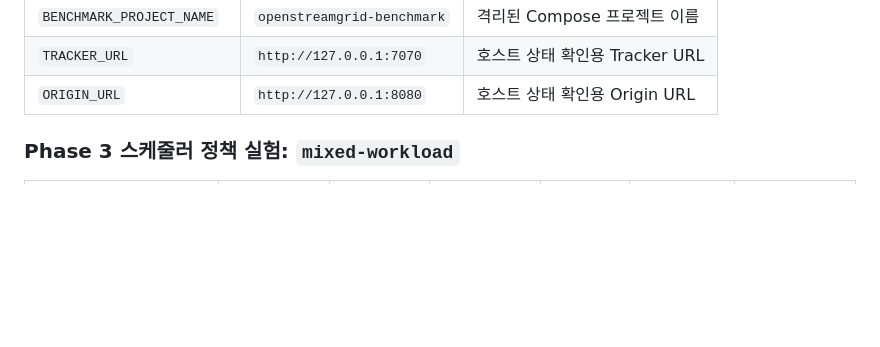
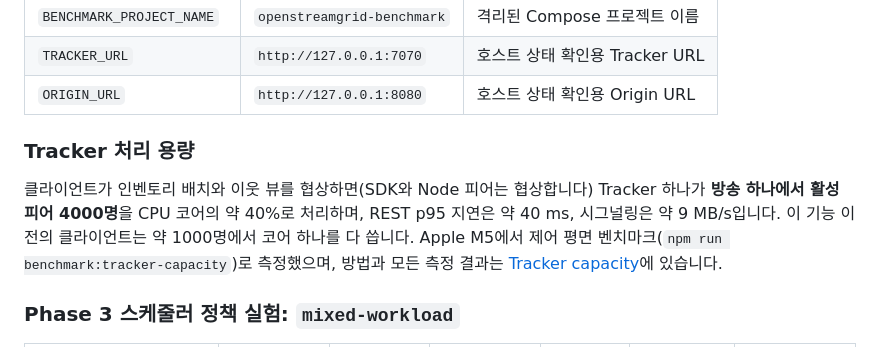
Before and after one commit to mytrashcan/OpenStreamGrid, a Markdown page: README.ko.md, the part around the change. Drawn GitHub-style; blank space fills up the shorter version.

Commit message:
docs(readme): summarize tracker capacity

```diff
--- a/README.ko.md
+++ b/README.ko.md
@@ -342,6 +342,15 @@ WebSocket의 `sessionToken` 쿼리로 사용합니다.
 | `TRACKER_URL` | `http://127.0.0.1:7070` | 호스트 상태 확인용 Tracker URL |
 | `ORIGIN_URL` | `http://127.0.0.1:8080` | 호스트 상태 확인용 Origin URL |
 
+### Tracker 처리 용량
+
+클라이언트가 인벤토리 배치와 이웃 뷰를 협상하면(SDK와 Node 피어는 협상합니다)
+Tracker 하나가 **방송 하나에서 활성 피어 4000명**을 CPU 코어의 약 40%로
+처리하며, REST p95 지연은 약 40 ms, 시그널링은 약 9 MB/s입니다. 이 기능 이전의
+클라이언트는 약 1000명에서 코어 하나를 다 씁니다. Apple M5에서 제어 평면
+벤치마크(`npm run benchmark:tracker-capacity`)로 측정했으며, 방법과 모든 측정
+결과는 [Tracker capacity](docs/tracker-capacity.md)에 있습니다.
+
 <!-- BENCHMARK_SCHEDULER:START -->
 ### Phase 3 스케줄러 정책 실험: `mixed-workload`
 
```
Also changed, not shown: README.md (+10 -0 lines).
